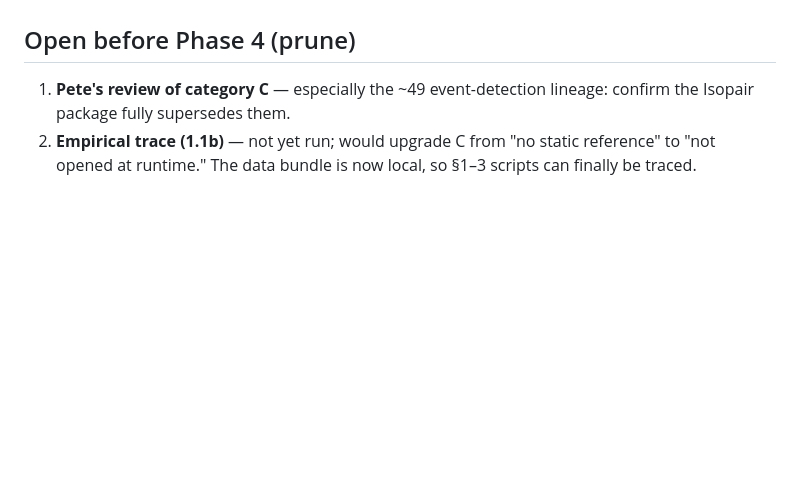
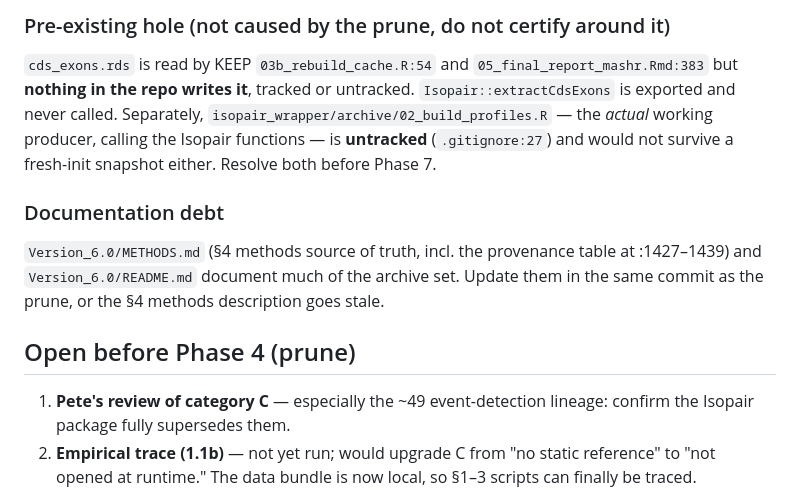
Before and after one commit to peter4244/nmd_isopair_analysis, a Markdown page: KEEP_LIST.md, the part around one of its changes. Rendered like a GitHub page; blank space fills up the shorter version.

```diff
--- a/KEEP_LIST.md
+++ b/KEEP_LIST.md
@@ -168,3 +234,15 @@ the codes is in fact **desirable** — a reader needs them to map repo files to
+### Pre-existing hole (not caused by the prune, do not certify around it)
+`cds_exons.rds` is read by KEEP `03b_rebuild_cache.R:54` and `05_final_report_mashr.Rmd:383`
+but **nothing in the repo writes it**, tracked or untracked. `Isopair::extractCdsExons` is
+exported and never called. Separately, `isopair_wrapper/archive/02_build_profiles.R` — the
+*actual* working producer, calling the Isopair functions — is **untracked** (`.gitignore:27`)
+and would not survive a fresh-init snapshot either. Resolve both before Phase 7.
+
+### Documentation debt
+`Version_6.0/METHODS.md` (§4 methods source of truth, incl. the provenance table at
+:1427–1439) and `Version_6.0/README.md` document much of the archive set. Update them in
+the same commit as the prune, or the §4 methods description goes stale.
+
 ## Open before Phase 4 (prune)
 1. **Pete's review of category C** — especially the ~49 event-detection lineage: confirm
    the Isopair package fully supersedes them.
```
Also changed, not shown: other parts of KEEP_LIST.md (+66 -0 lines).
